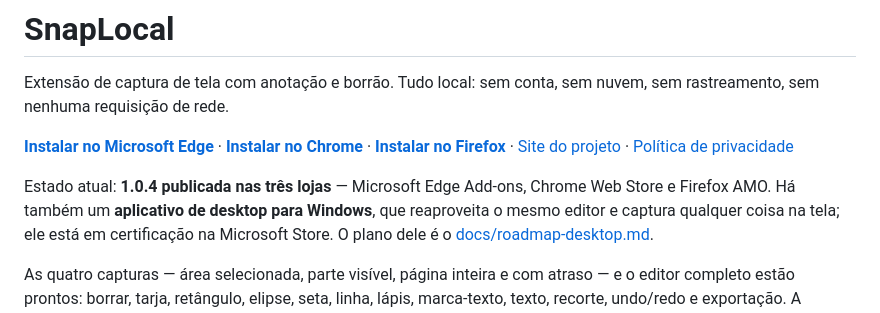
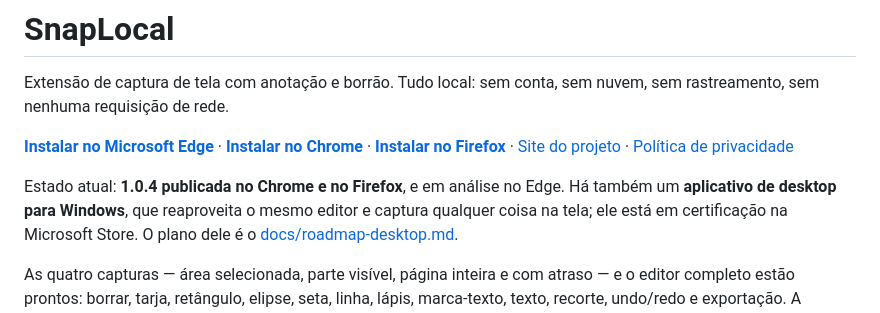
Before and after one commit to Peiterc/snaplocal, a Markdown page: README.md, the part around the change. Drawn GitHub-style.

Commit message:
README: estado real do Edge
Co-Authored-By: Claude Opus 5 <noreply@anthropic.com>

```diff
--- a/README.md
+++ b/README.md
@@ -5,8 +5,7 @@ nuvem, sem rastreamento, sem nenhuma requisição de rede.
 
 **[Instalar no Microsoft Edge](https://microsoftedge.microsoft.com/addons/detail/bpenklkjkfmcmkbeggldokggnjpgfndn)** · **[Instalar no Chrome](https://chromewebstore.google.com/detail/lbiffdmehabmombfigmpmfgidngiphnh)** · **[Instalar no Firefox](https://addons.mozilla.org/firefox/addon/snaplocal/)** · [Site do projeto](https://peiterc.github.io/snaplocal/) · [Política de privacidade](https://peiterc.github.io/snaplocal/privacy.html)
 
-Estado atual: **1.0.4 publicada nas três lojas** — Microsoft Edge Add-ons,
-Chrome Web Store e Firefox AMO. Há também um **aplicativo de desktop para
+Estado atual: **1.0.4 publicada no Chrome e no Firefox**, e em análise no Edge. Há também um **aplicativo de desktop para
 Windows**, que reaproveita o mesmo editor e captura qualquer coisa na tela; ele
 está em certificação na Microsoft Store. O plano dele é o
 [docs/roadmap-desktop.md](docs/roadmap-desktop.md).
```
